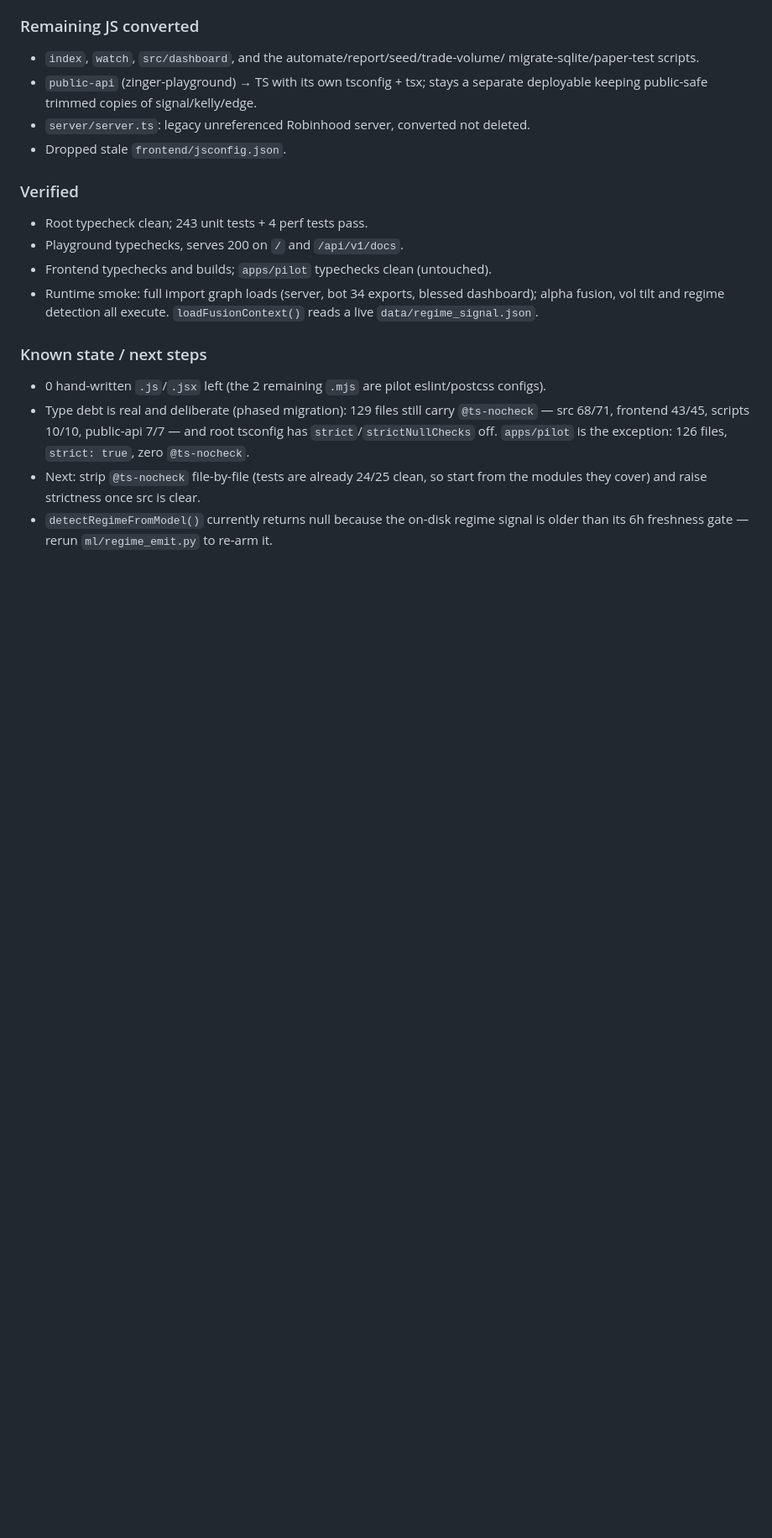
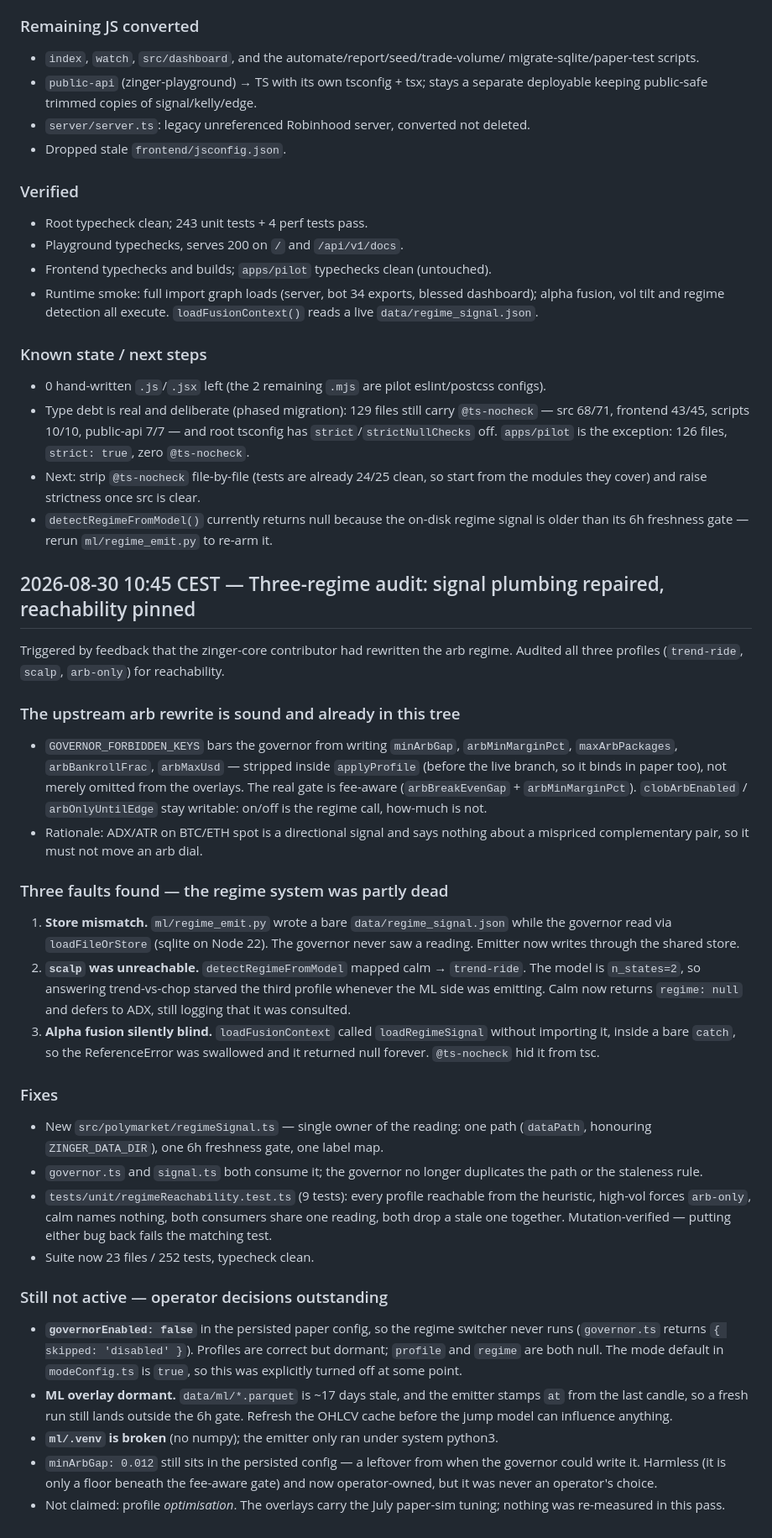
Before and after one commit to David-glitc/Zinger, a Markdown page: DEVELOPMENT.md, the part around the change. Shown at 84% size. Rendered like a GitHub page; blank space fills up the shorter version.

Commit message:
docs: log the three-regime audit in DEVELOPMENT.md
Co-authored-by: Cursor <cursoragent@cursor.com>

```diff
--- a/DEVELOPMENT.md
+++ b/DEVELOPMENT.md
@@ -760,3 +760,57 @@ while this private ops tree stayed on JavaScript.
   from the modules they cover) and raise strictness once src is clear.
 - `detectRegimeFromModel()` currently returns null because the on-disk regime signal
   is older than its 6h freshness gate — rerun `ml/regime_emit.py` to re-arm it.
+
+## 2026-08-30 10:45 CEST — Three-regime audit: signal plumbing repaired, reachability pinned
+
+Triggered by feedback that the zinger-core contributor had rewritten the arb regime.
+Audited all three profiles (`trend-ride`, `scalp`, `arb-only`) for reachability.
+
+### The upstream arb rewrite is sound and already in this tree
+- `GOVERNOR_FORBIDDEN_KEYS` bars the governor from writing `minArbGap`,
+  `arbMinMarginPct`, `maxArbPackages`, `arbBankrollFrac`, `arbMaxUsd` — stripped
+  inside `applyProfile` (before the live branch, so it binds in paper too), not
+  merely omitted from the overlays. The real gate is fee-aware
+  (`arbBreakEvenGap` + `arbMinMarginPct`). `clobArbEnabled` / `arbOnlyUntilEdge`
+  stay writable: on/off is the regime call, how-much is not.
+- Rationale: ADX/ATR on BTC/ETH spot is a directional signal and says nothing
+  about a mispriced complementary pair, so it must not move an arb dial.
+
+### Three faults found — the regime system was partly dead
+1. **Store mismatch.** `ml/regime_emit.py` wrote a bare `data/regime_signal.json`
+   while the governor read via `loadFileOrStore` (sqlite on Node 22). The
+   governor never saw a reading. Emitter now writes through the shared store.
+2. **`scalp` was unreachable.** `detectRegimeFromModel` mapped calm →
+   `trend-ride`. The model is `n_states=2`, so answering trend-vs-chop starved
+   the third profile whenever the ML side was emitting. Calm now returns
+   `regime: null` and defers to ADX, still logging that it was consulted.
+3. **Alpha fusion silently blind.** `loadFusionContext` called
+   `loadRegimeSignal` without importing it, inside a bare `catch`, so the
+   ReferenceError was swallowed and it returned null forever. `@ts-nocheck` hid
+   it from tsc.
+
+### Fixes
+- New `src/polymarket/regimeSignal.ts` — single owner of the reading: one path
+  (`dataPath`, honouring `ZINGER_DATA_DIR`), one 6h freshness gate, one label map.
+- `governor.ts` and `signal.ts` both consume it; the governor no longer
+  duplicates the path or the staleness rule.
+- `tests/unit/regimeReachability.test.ts` (9 tests): every profile reachable from
+  the heuristic, high-vol forces `arb-only`, calm names nothing, both consumers
+  share one reading, both drop a stale one together. Mutation-verified — putting
+  either bug back fails the matching test.
+- Suite now 23 files / 252 tests, typecheck clean.
+
+### Still not active — operator decisions outstanding
+- **`governorEnabled: false`** in the persisted paper config, so the regime
+  switcher never runs (`governor.ts` returns `{ skipped: 'disabled' }`). Profiles
+  are correct but dormant; `profile` and `regime` are both null. The mode default
+  in `modeConfig.ts` is `true`, so this was explicitly turned off at some point.
+- **ML overlay dormant.** `data/ml/*.parquet` is ~17 days stale, and the emitter
+  stamps `at` from the last candle, so a fresh run still lands outside the 6h
+  gate. Refresh the OHLCV cache before the jump model can influence anything.
+- **`ml/.venv` is broken** (no numpy); the emitter only ran under system python3.
+- `minArbGap: 0.012` still sits in the persisted config — a leftover from when
+  the governor could write it. Harmless (it is only a floor beneath the fee-aware
+  gate) and now operator-owned, but it was never an operator's choice.
+- Not claimed: profile *optimisation*. The overlays carry the July paper-sim
+  tuning; nothing was re-measured in this pass.
```
